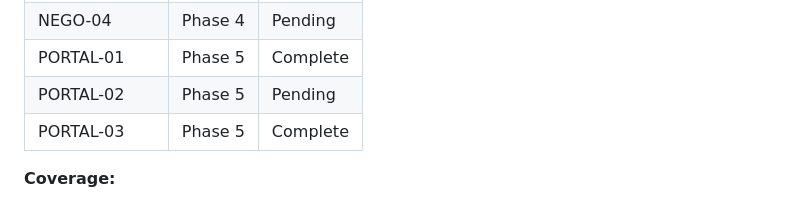
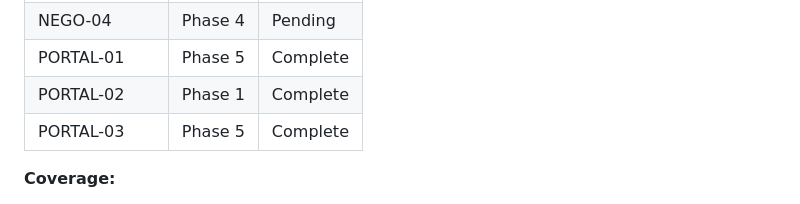
Before and after one commit to bongle404/deed, a Markdown page: .planning/REQUIREMENTS.md, the part around one of its changes. Rendered like a GitHub page.

```diff
--- a/.planning/REQUIREMENTS.md
+++ b/.planning/REQUIREMENTS.md
@@ -82,7 +82,7 @@
 | NEGO-03 | Phase 4 | Pending |
 | NEGO-04 | Phase 4 | Pending |
 | PORTAL-01 | Phase 5 | Complete |
-| PORTAL-02 | Phase 5 | Pending |
+| PORTAL-02 | Phase 1 | Complete |
 | PORTAL-03 | Phase 5 | Complete |
 
 **Coverage:**
```
Also changed, not shown: other parts of .planning/REQUIREMENTS.md (+1 -1 lines), 1 other file.
